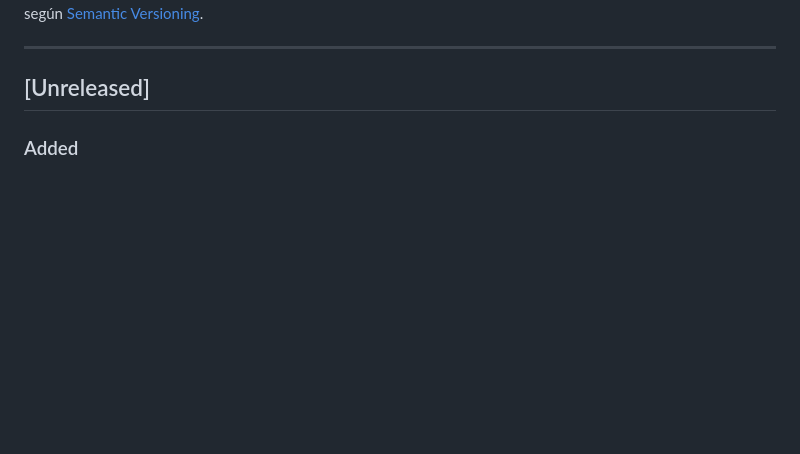
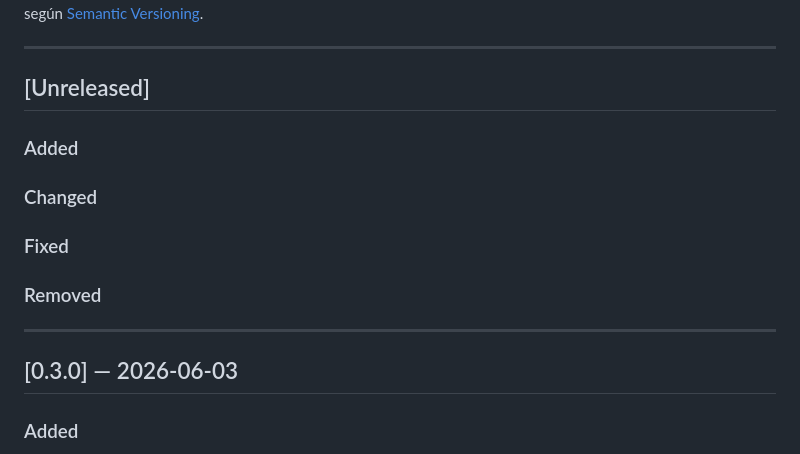
Before and after one commit to makrosloro/revio, a Markdown page: CHANGELOG.md, the part around the change. Rendered like a GitHub page; blank space fills up the shorter version.

Commit message:
chore(release): prepare v0.3.0

```diff
--- a/CHANGELOG.md
+++ b/CHANGELOG.md
@@ -7,6 +7,15 @@ Versionado según [Semantic Versioning](https://semver.org/lang/es/).
 ---
 
 ## [Unreleased]
+
+### Added
+### Changed
+### Fixed
+### Removed
+
+---
+
+## [0.3.0] — 2026-06-03
 
 ### Added
 - `/agregar` reescrito: búsqueda por texto en Places API, lista de resultados con botones inline, confirmación de propiedad con declaración ToS
```
